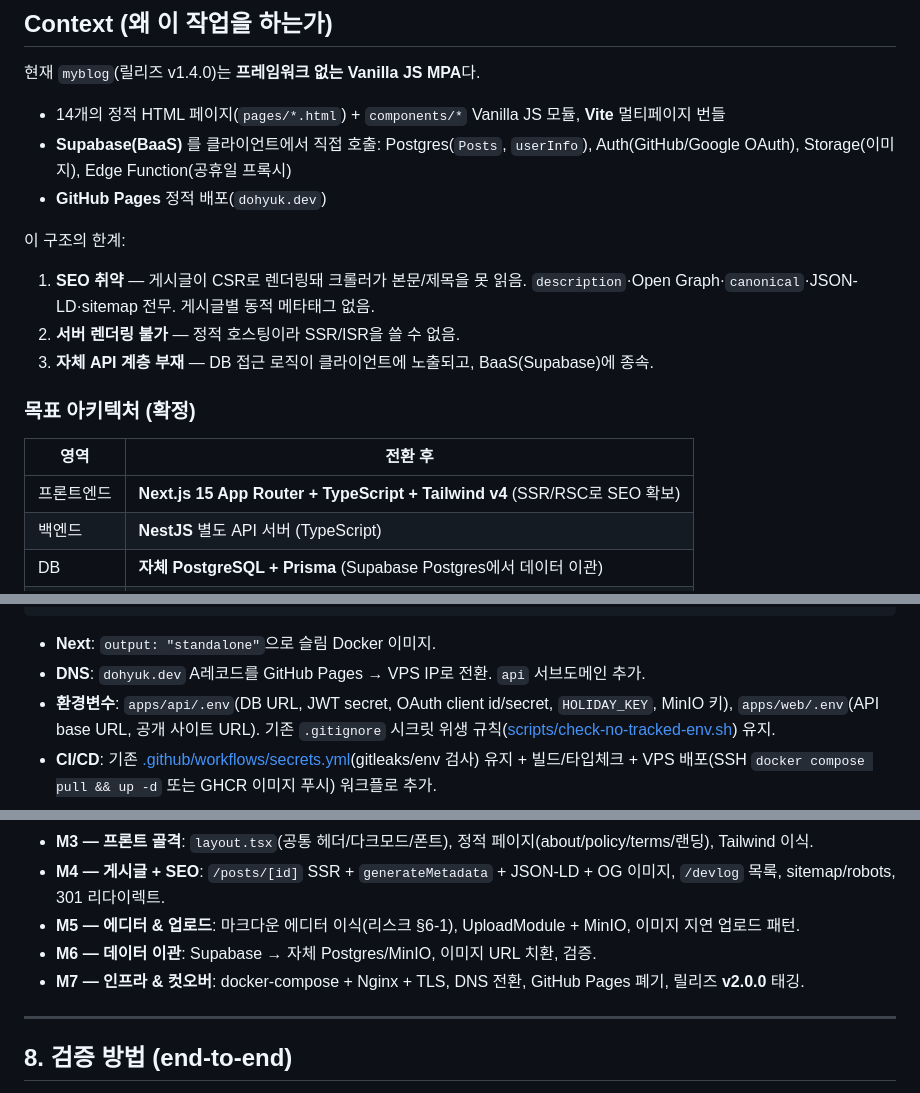
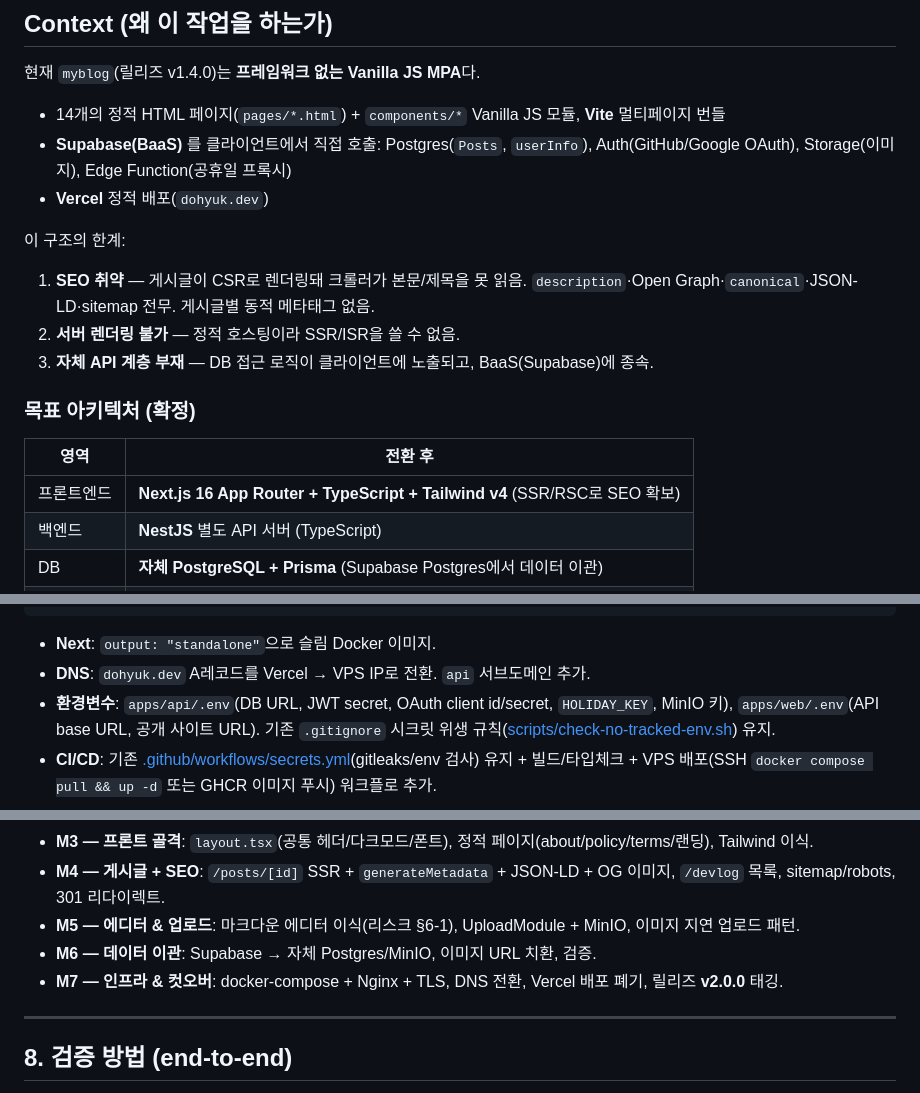
Before and after one commit to DoHyuk-Centric/myBlog, a Markdown page: docs/2026-07-11-nextjs-migration-design.md, 3 parts joined by grey strips. Drawn GitHub-style.

````diff
--- a/docs/2026-07-11-nextjs-migration-design.md
+++ b/docs/2026-07-11-nextjs-migration-design.md
@@ -6,7 +6,7 @@
 
 - 14개의 정적 HTML 페이지(`pages/*.html`) + `components/*` Vanilla JS 모듈, **Vite** 멀티페이지 번들
 - **Supabase(BaaS)** 를 클라이언트에서 직접 호출: Postgres(`Posts`, `userInfo`), Auth(GitHub/Google OAuth), Storage(이미지), Edge Function(공휴일 프록시)
-- **GitHub Pages** 정적 배포(`dohyuk.dev`)
+- **Vercel** 정적 배포(`dohyuk.dev`)
 
 이 구조의 한계:
 1. **SEO 취약** — 게시글이 CSR로 렌더링돼 크롤러가 본문/제목을 못 읽음. `description`·Open Graph·`canonical`·JSON-LD·sitemap 전무. 게시글별 동적 메타태그 없음.
@@ -17,7 +17,7 @@
 
 | 영역 | 전환 후 |
 |------|---------|
-| 프론트엔드 | **Next.js 15 App Router + TypeScript + Tailwind v4** (SSR/RSC로 SEO 확보) |
+| 프론트엔드 | **Next.js 16 App Router + TypeScript + Tailwind v4** (SSR/RSC로 SEO 확보) |
 | 백엔드 | **NestJS** 별도 API 서버 (TypeScript) |
 | DB | **자체 PostgreSQL + Prisma** (Supabase Postgres에서 데이터 이관) |
 | 인증 | **자체 OAuth(GitHub/Google) + JWT** (Supabase Auth 완전 탈피) |
@@ -193,7 +193,7 @@ model Post {
 ```
 
 - **Next**: `output: "standalone"`으로 슬림 Docker 이미지.
-- **DNS**: `dohyuk.dev` A레코드를 GitHub Pages → VPS IP로 전환. `api` 서브도메인 추가.
+- **DNS**: `dohyuk.dev` A레코드를 Vercel → VPS IP로 전환. `api` 서브도메인 추가.
 - **환경변수**: `apps/api/.env`(DB URL, JWT secret, OAuth client id/secret, `HOLIDAY_KEY`, MinIO 키), `apps/web/.env`(API base URL, 공개 사이트 URL). 기존 `.gitignore` 시크릿 위생 규칙([scripts/check-no-tracked-env.sh](../scripts/check-no-tracked-env.sh)) 유지.
 - **CI/CD**: 기존 [.github/workflows/secrets.yml](../.github/workflows/secrets.yml)(gitleaks/env 검사) 유지 + 빌드/타입체크 + VPS 배포(SSH `docker compose pull && up -d` 또는 GHCR 이미지 푸시) 워크플로 추가.
 
@@ -228,7 +228,7 @@ model Post {
 - **M4 — 게시글 + SEO**: `/posts/[id]` SSR + `generateMetadata` + JSON-LD + OG 이미지, `/devlog` 목록, sitemap/robots, 301 리다이렉트.
 - **M5 — 에디터 & 업로드**: 마크다운 에디터 이식(리스크 §6-1), UploadModule + MinIO, 이미지 지연 업로드 패턴.
 - **M6 — 데이터 이관**: Supabase → 자체 Postgres/MinIO, 이미지 URL 치환, 검증.
-- **M7 — 인프라 & 컷오버**: docker-compose + Nginx + TLS, DNS 전환, GitHub Pages 폐기, 릴리즈 **v2.0.0** 태깅.
+- **M7 — 인프라 & 컷오버**: docker-compose + Nginx + TLS, DNS 전환, Vercel 배포 폐기, 릴리즈 **v2.0.0** 태깅.
 
 ---
 
````
Also changed, not shown: docs/2026-07-11-block-rendering-demand-research.md (added, +121 -0 lines), docs/2026-07-11-markdown-preview-perf-review.md (added, +150 -0 lines).
